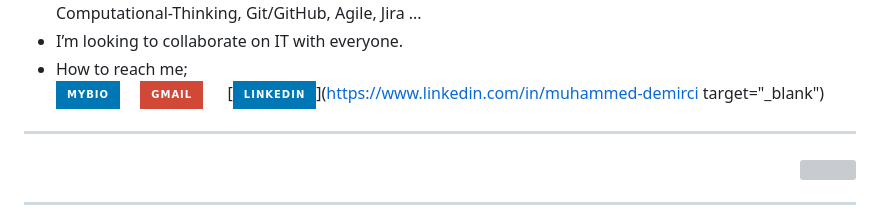
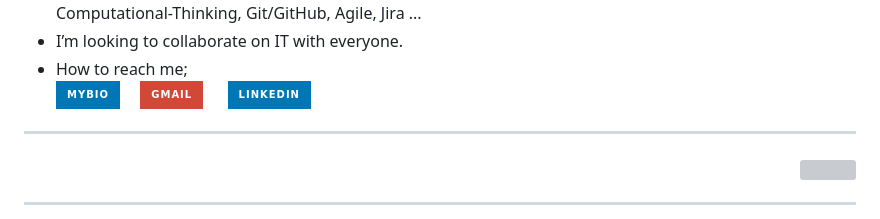
Before and after one commit to mdemirci571/mdemirci571, a Markdown page: README.md, the part around the change. Rendered like a GitHub page; badges without logos; grey boxes are pictures that could not be loaded.

```diff
--- a/README.md
+++ b/README.md
@@ -3,7 +3,7 @@
 - I am currently improving myself in Html5, Css3, JavaScript, TypeScript, React, BootStrap, SASS, Postman, Computational-Thinking, Git/GitHub, Agile, Jira ...
 - I’m looking to collaborate on IT with everyone.
 - How to reach me; <br>
-[![Bio](https://img.shields.io/badge/MyBio-0077B5?style=for-the-badge&logo=bio&logoColor=white)](https://mdemirci571.github.io/portfolio/)&emsp; [![Gmail Badge](https://img.shields.io/badge/Gmail-D14836?style=for-the-badge&logo=gmail&logoColor=white)](mailto:mhdemirci571@gmail.com) &emsp; [![LinkedIn](https://img.shields.io/badge/LinkedIn-0077B5?style=for-the-badge&logo=linkedin&logoColor=white)](https://www.linkedin.com/in/muhammed-demirci target="_blank")&emsp;
+[![Bio](https://img.shields.io/badge/MyBio-0077B5?style=for-the-badge&logo=bio&logoColor=white)](https://mdemirci571.github.io/portfolio/)&emsp; [![Gmail Badge](https://img.shields.io/badge/Gmail-D14836?style=for-the-badge&logo=gmail&logoColor=white)](mailto:mhdemirci571@gmail.com) &emsp; [![LinkedIn](https://img.shields.io/badge/LinkedIn-0077B5?style=for-the-badge&logo=linkedin&logoColor=white)](https://www.linkedin.com/in/muhammed-demirci)&emsp;
 
 <hr>
 
```
